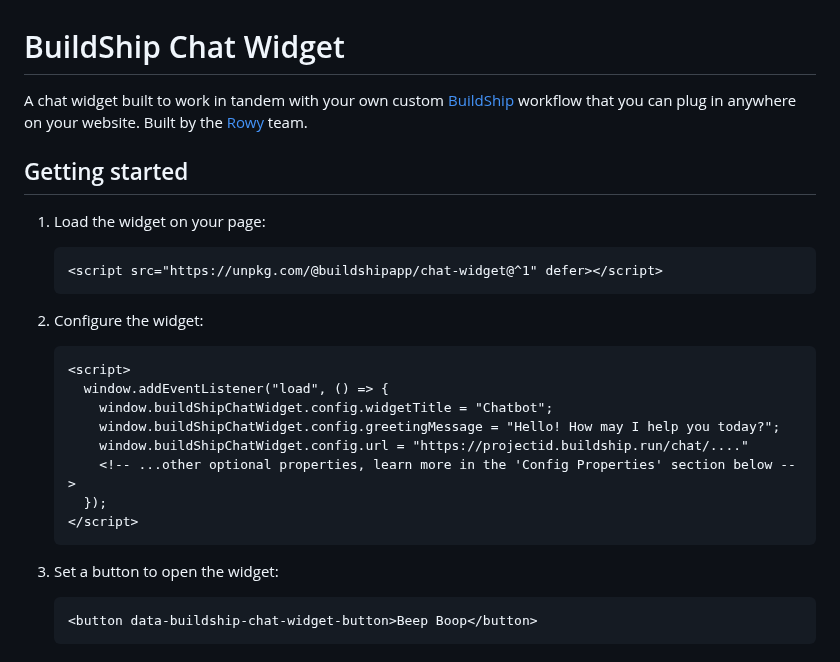
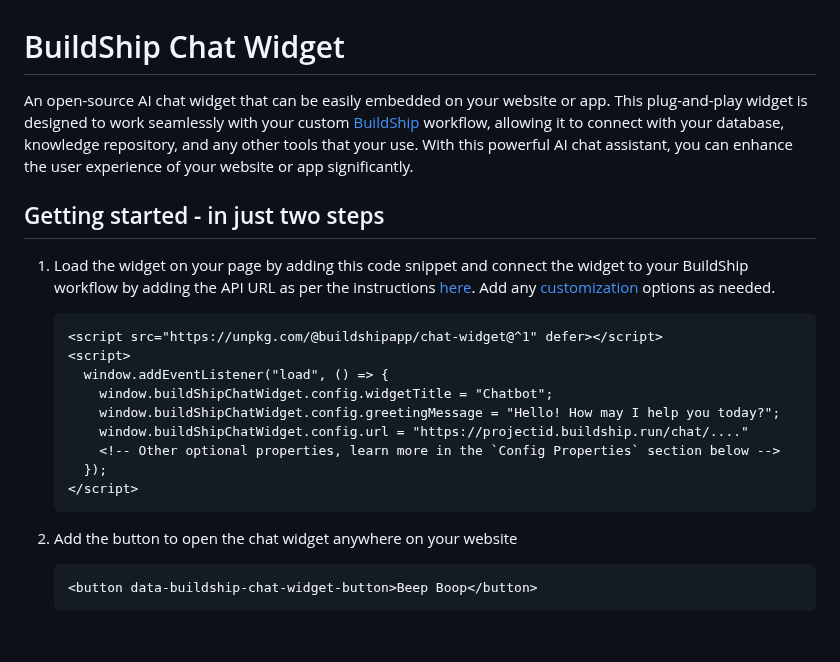
Before and after one commit to rowyio/buildship-chat-widget, a Markdown page: README.md, the part around the change. GitHub-like rendering.

````diff
--- a/README.md
+++ b/README.md
@@ -1,29 +1,24 @@
 # BuildShip Chat Widget
 
-A chat widget built to work in tandem with your own custom [BuildShip](https://buildship.com/) workflow that you can plug in anywhere on your website. Built by the [Rowy](https://www.rowy.io/) team.
+An open-source AI chat widget that can be easily embedded on your website or app. This plug-and-play widget is designed to work seamlessly with your custom [BuildShip](https://buildship.com/) workflow, allowing it to connect with your database, knowledge repository, and any other tools that your use. With this powerful AI chat assistant, you can enhance the user experience of your website or app significantly.
 
-## Getting started
+## Getting started - in just two steps
 
-1. Load the widget on your page:
+1. Load the widget on your page by adding this code snippet and connect the widget to your BuildShip workflow by adding the API URL as per the instructions [here](https://github.com/rowyio/buildship-chat-widget/edit/main/README.md#connecting-the-widget-to-your-buildship-workflow). Add any [customization](https://github.com/rowyio/buildship-chat-widget/edit/main/README.md#config-properties) options as needed.
 
    ```html
    <script src="https://unpkg.com/@buildshipapp/chat-widget@^1" defer></script>
-   ```
-
-2. Configure the widget:
-
-   ```html
    <script>
      window.addEventListener("load", () => {
        window.buildShipChatWidget.config.widgetTitle = "Chatbot";
        window.buildShipChatWidget.config.greetingMessage = "Hello! How may I help you today?";
        window.buildShipChatWidget.config.url = "https://projectid.buildship.run/chat/...."
-       <!-- ...other optional properties, learn more in the 'Config Properties' section below -->
+       <!-- Other optional properties, learn more in the `Config Properties` section below -->
      });
    </script>
    ```
 
-3. Set a button to open the widget:
+2. Add the button to open the chat widget anywhere on your website
 
    ```html
    <button data-buildship-chat-widget-button>Beep Boop</button>
````
